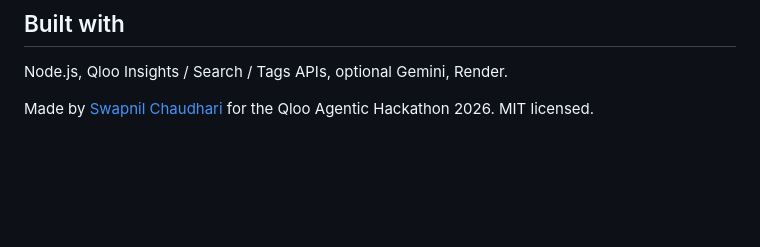
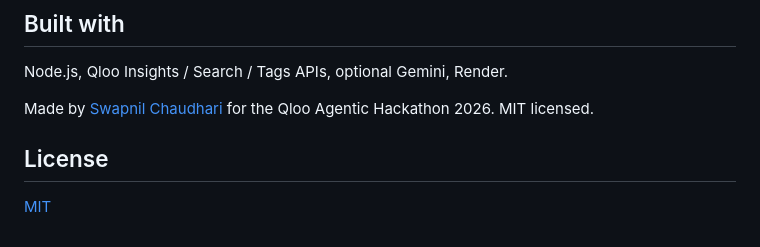
Before and after one commit to swapnilchaudhari007/subtitled, a Markdown page: README.md, the part around one of its changes. Rendered like a GitHub page; blank space fills up the shorter version.

Commit message:
docs: add badges and license section to README

```diff
--- a/README.md
+++ b/README.md
@@ -74,3 +76,7 @@ test/              agent test against a mock Qloo server
 Node.js, Qloo Insights / Search / Tags APIs, optional Gemini, Render.
 
 Made by [Swapnil Chaudhari](https://github.com/Swapnilchaudhari007) for the Qloo Agentic Hackathon 2026. MIT licensed.
+
+## License
+
+[MIT](LICENSE)
```
Also changed, not shown: other parts of README.md (+2 -0 lines).
